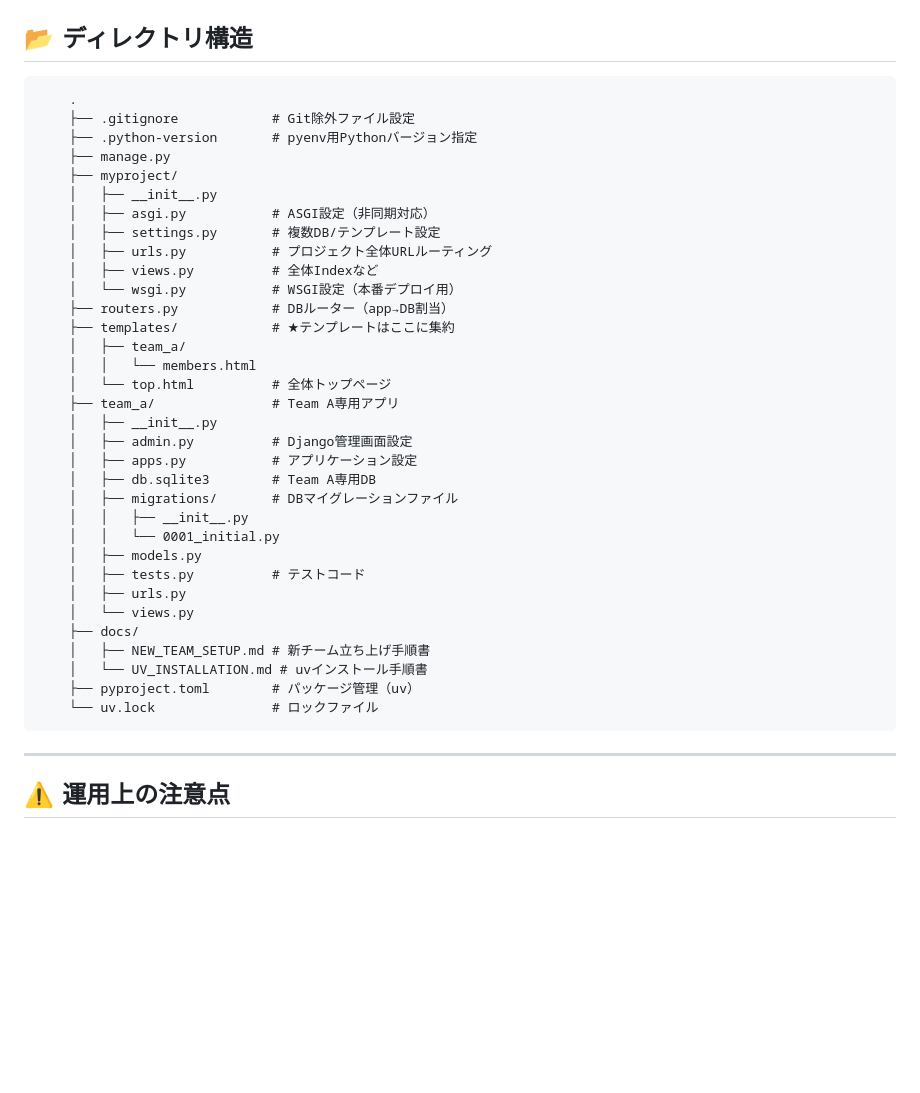
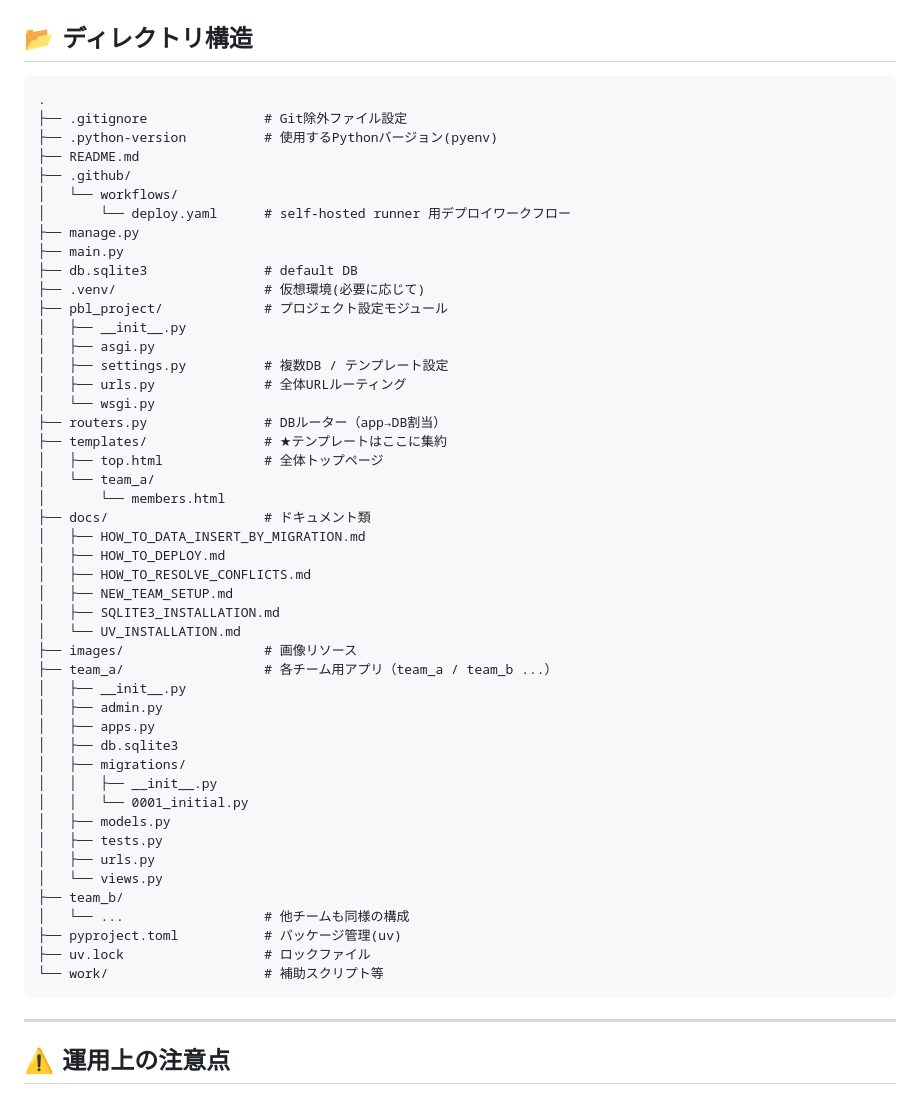
Before and after one commit to mikawa-pbl/pbl-app-2025, a Markdown page: README.md, the part around the change. Rendered like a GitHub page; blank space fills up the shorter version.

Commit message:
READMEのディレクトリ構造を修正

````diff
--- a/README.md
+++ b/README.md
@@ -78,39 +78,53 @@ python manage.py dbshell --database=team_b
 ## 📂 ディレクトリ構造
 
 ```text
-    .
-    ├── .gitignore            # Git除外ファイル設定
-    ├── .python-version       # pyenv用Pythonバージョン指定
-    ├── manage.py
-    ├── myproject/
-    │   ├── __init__.py
-    │   ├── asgi.py           # ASGI設定（非同期対応）
-    │   ├── settings.py       # 複数DB/テンプレート設定
-    │   ├── urls.py           # プロジェクト全体URLルーティング
-    │   ├── views.py          # 全体Indexなど
-    │   └── wsgi.py           # WSGI設定（本番デプロイ用）
-    ├── routers.py            # DBルーター（app→DB割当）
-    ├── templates/            # ★テンプレートはここに集約
-    │   ├── team_a/
-    │   │   └── members.html
-    │   └── top.html          # 全体トップページ
-    ├── team_a/               # Team A専用アプリ
-    │   ├── __init__.py
-    │   ├── admin.py          # Django管理画面設定
-    │   ├── apps.py           # アプリケーション設定
-    │   ├── db.sqlite3        # Team A専用DB
-    │   ├── migrations/       # DBマイグレーションファイル
-    │   │   ├── __init__.py
-    │   │   └── 0001_initial.py
-    │   ├── models.py
-    │   ├── tests.py          # テストコード
-    │   ├── urls.py
-    │   └── views.py
-    ├── docs/
-    │   ├── NEW_TEAM_SETUP.md # 新チーム立ち上げ手順書
-    │   └── UV_INSTALLATION.md # uvインストール手順書
-    ├── pyproject.toml        # パッケージ管理（uv）
-    └── uv.lock               # ロックファイル
+.
+├── .gitignore               # Git除外ファイル設定
+├── .python-version          # 使用するPythonバージョン(pyenv)
+├── README.md
+├── .github/
+│   └── workflows/
+│       └── deploy.yaml      # self-hosted runner 用デプロイワークフロー
+├── manage.py
+├── main.py
+├── db.sqlite3               # default DB
+├── .venv/                   # 仮想環境(必要に応じて)
+├── pbl_project/             # プロジェクト設定モジュール
+│   ├── __init__.py
+│   ├── asgi.py
+│   ├── settings.py          # 複数DB / テンプレート設定
+│   ├── urls.py              # 全体URLルーティング
+│   └── wsgi.py
+├── routers.py               # DBルーター（app→DB割当）
+├── templates/               # ★テンプレートはここに集約
+│   ├── top.html             # 全体トップページ
+│   └── team_a/
+│       └── members.html
+├── docs/                    # ドキュメント類
+│   ├── HOW_TO_DATA_INSERT_BY_MIGRATION.md
+│   ├── HOW_TO_DEPLOY.md
+│   ├── HOW_TO_RESOLVE_CONFLICTS.md
+│   ├── NEW_TEAM_SETUP.md
+│   ├── SQLITE3_INSTALLATION.md
+│   └── UV_INSTALLATION.md
+├── images/                  # 画像リソース
+├── team_a/                  # 各チーム用アプリ（team_a / team_b ...）
+│   ├── __init__.py
+│   ├── admin.py
+│   ├── apps.py
+│   ├── db.sqlite3
+│   ├── migrations/
+│   │   ├── __init__.py
+│   │   └── 0001_initial.py
+│   ├── models.py
+│   ├── tests.py
+│   ├── urls.py
+│   └── views.py
+├── team_b/
+│   └── ...                  # 他チームも同様の構成
+├── pyproject.toml           # パッケージ管理(uv)
+├── uv.lock                  # ロックファイル
+└── work/                    # 補助スクリプト等
 ```
 
 ------------------------------------------------------------------------
````
